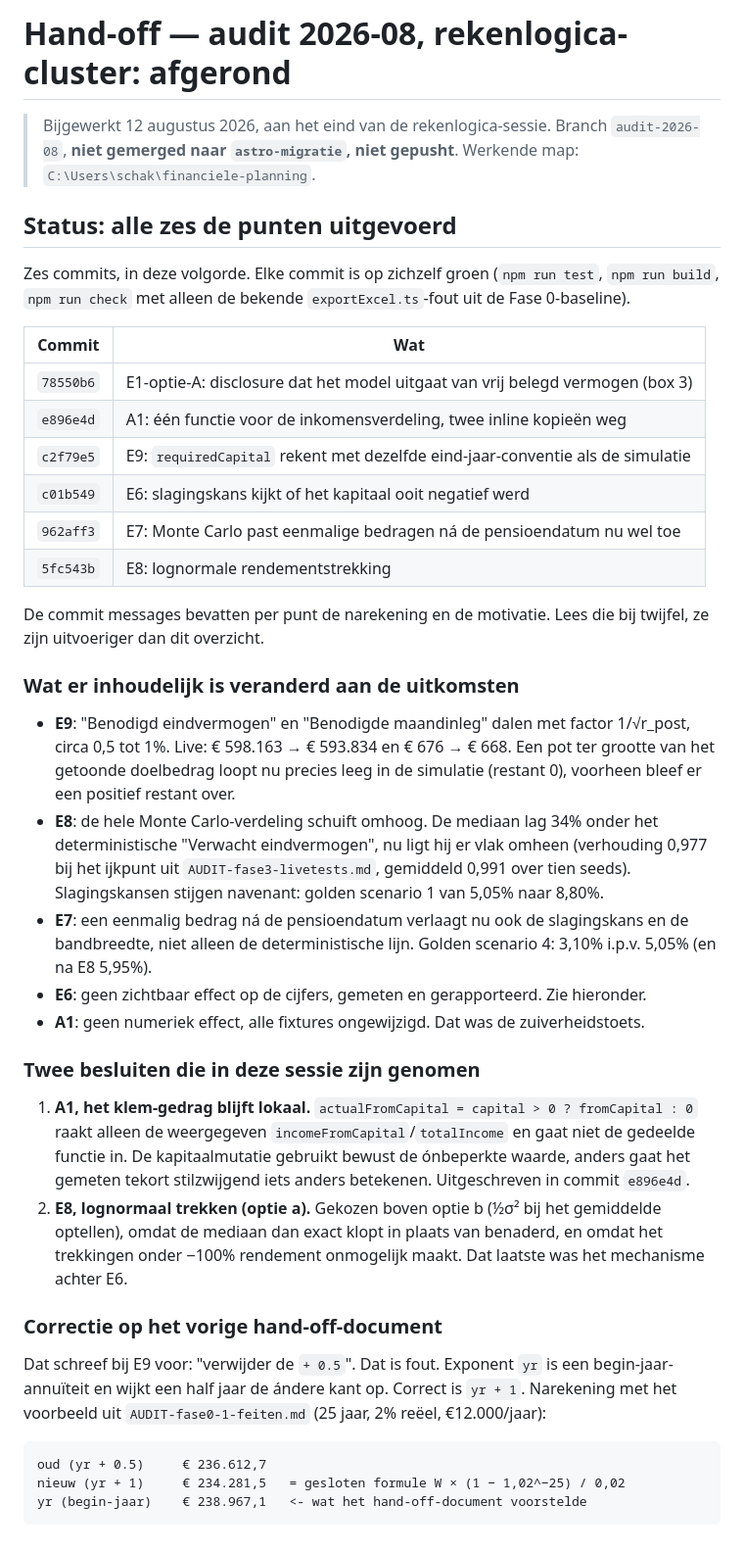
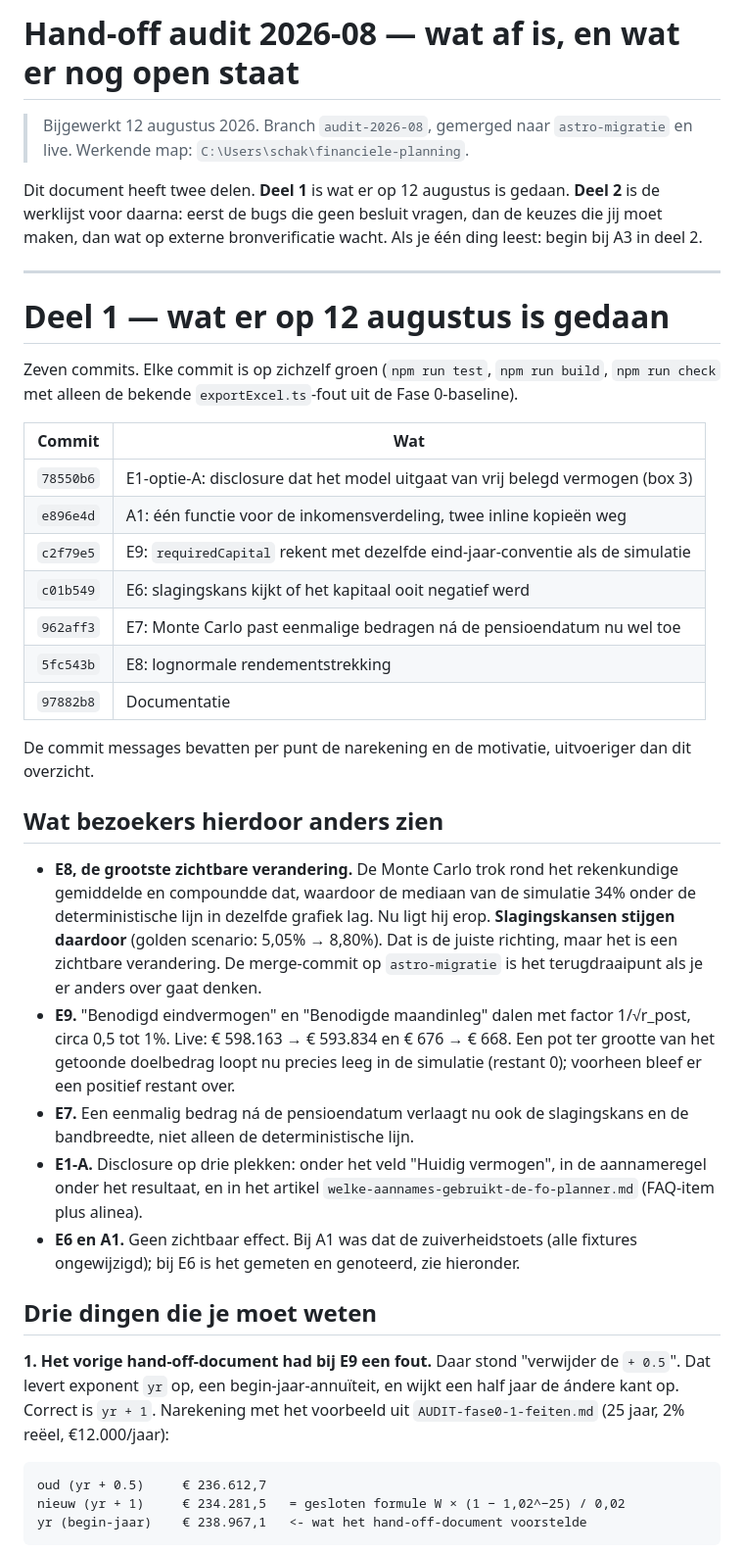
Before and after one commit to hendrik-titolab/financieel-onafhankelijk, a Markdown page: HANDOFF-audit-2026-08-rekenlogica.md, the part around one of its changes. Shown at 98% size. Drawn GitHub-style.

````diff
--- a/HANDOFF-audit-2026-08-rekenlogica.md
+++ b/HANDOFF-audit-2026-08-rekenlogica.md
@@ -1,13 +1,18 @@
-# Hand-off — audit 2026-08, rekenlogica-cluster: afgerond
+# Hand-off audit 2026-08 — wat af is, en wat er nog open staat
 
-> Bijgewerkt 12 augustus 2026, aan het eind van de rekenlogica-sessie. Branch `audit-2026-08`,
-> **niet gemerged naar `astro-migratie`, niet gepusht**. Werkende map:
-> `C:\Users\schak\financiele-planning`.
+> Bijgewerkt 12 augustus 2026. Branch `audit-2026-08`, gemerged naar `astro-migratie` en live.
+> Werkende map: `C:\Users\schak\financiele-planning`.
 
-## Status: alle zes de punten uitgevoerd
+Dit document heeft twee delen. **Deel 1** is wat er op 12 augustus is gedaan. **Deel 2** is de
+werklijst voor daarna: eerst de bugs die geen besluit vragen, dan de keuzes die jij moet maken, dan
+wat op externe bronverificatie wacht. Als je één ding leest: begin bij A3 in deel 2.
 
-Zes commits, in deze volgorde. Elke commit is op zichzelf groen (`npm run test`, `npm run build`,
-`npm run check` met alleen de bekende `exportExcel.ts`-fout uit de Fase 0-baseline).
+---
+
+# Deel 1 — wat er op 12 augustus is gedaan
+
+Zeven commits. Elke commit is op zichzelf groen (`npm run test`, `npm run build`, `npm run check`
+met alleen de bekende `exportExcel.ts`-fout uit de Fase 0-baseline).
 
 | Commit | Wat |
 |---|---|
@@ -17,40 +22,33 @@ Zes commits, in deze volgorde. Elke commit is op zichzelf groen (`npm run test`,
 | `c01b549` | E6: slagingskans kijkt of het kapitaal ooit negatief werd |
 | `962aff3` | E7: Monte Carlo past eenmalige bedragen ná de pensioendatum nu wel toe |
 | `5fc543b` | E8: lognormale rendementstrekking |
+| `97882b8` | Documentatie |
 
-De commit messages bevatten per punt de narekening en de motivatie. Lees die bij twijfel, ze zijn
-uitvoeriger dan dit overzicht.
+De commit messages bevatten per punt de narekening en de motivatie, uitvoeriger dan dit overzicht.
 
-### Wat er inhoudelijk is veranderd aan de uitkomsten
+## Wat bezoekers hierdoor anders zien
 
-- **E9**: "Benodigd eindvermogen" en "Benodigde maandinleg" dalen met factor 1/√r_post, circa 0,5
-  tot 1%. Live: € 598.163 → € 593.834 en € 676 → € 668. Een pot ter grootte van het getoonde
-  doelbedrag loopt nu precies leeg in de simulatie (restant 0), voorheen bleef er een positief
-  restant over.
-- **E8**: de hele Monte Carlo-verdeling schuift omhoog. De mediaan lag 34% onder het
-  deterministische "Verwacht eindvermogen", nu ligt hij er vlak omheen (verhouding 0,977 bij het
-  ijkpunt uit `AUDIT-fase3-livetests.md`, gemiddeld 0,991 over tien seeds). Slagingskansen stijgen
-  navenant: golden scenario 1 van 5,05% naar 8,80%.
-- **E7**: een eenmalig bedrag ná de pensioendatum verlaagt nu ook de slagingskans en de bandbreedte,
-  niet alleen de deterministische lijn. Golden scenario 4: 3,10% i.p.v. 5,05% (en na E8 5,95%).
-- **E6**: geen zichtbaar effect op de cijfers, gemeten en gerapporteerd. Zie hieronder.
-- **A1**: geen numeriek effect, alle fixtures ongewijzigd. Dat was de zuiverheidstoets.
+- **E8, de grootste zichtbare verandering.** De Monte Carlo trok rond het rekenkundige gemiddelde en
+  compoundde dat, waardoor de mediaan van de simulatie 34% onder de deterministische lijn in
+  dezelfde grafiek lag. Nu ligt hij erop. **Slagingskansen stijgen daardoor** (golden scenario:
+  5,05% → 8,80%). Dat is de juiste richting, maar het is een zichtbare verandering. De merge-commit
+  op `astro-migratie` is het terugdraaipunt als je er anders over gaat denken.
+- **E9.** "Benodigd eindvermogen" en "Benodigde maandinleg" dalen met factor 1/√r_post, circa 0,5 tot
+  1%. Live: € 598.163 → € 593.834 en € 676 → € 668. Een pot ter grootte van het getoonde doelbedrag
+  loopt nu precies leeg in de simulatie (restant 0); voorheen bleef er een positief restant over.
+- **E7.** Een eenmalig bedrag ná de pensioendatum verlaagt nu ook de slagingskans en de bandbreedte,
+  niet alleen de deterministische lijn.
+- **E1-A.** Disclosure op drie plekken: onder het veld "Huidig vermogen", in de aannameregel onder
+  het resultaat, en in het artikel `welke-aannames-gebruikt-de-fo-planner.md` (FAQ-item plus alinea).
+- **E6 en A1.** Geen zichtbaar effect. Bij A1 was dat de zuiverheidstoets (alle fixtures
+  ongewijzigd); bij E6 is het gemeten en genoteerd, zie hieronder.
 
-### Twee besluiten die in deze sessie zijn genomen
+## Drie dingen die je moet weten
 
-1. **A1, het klem-gedrag blijft lokaal.** `actualFromCapital = capital > 0 ? fromCapital : 0` raakt
-   alleen de weergegeven `incomeFromCapital`/`totalIncome` en gaat niet de gedeelde functie in. De
-   kapitaalmutatie gebruikt bewust de ónbeperkte waarde, anders gaat het gemeten tekort stilzwijgend
-   iets anders betekenen. Uitgeschreven in commit `e896e4d`.
-2. **E8, lognormaal trekken (optie a).** Gekozen boven optie b (½σ² bij het gemiddelde optellen),
-   omdat de mediaan dan exact klopt in plaats van benaderd, en omdat het trekkingen onder −100%
-   rendement onmogelijk maakt. Dat laatste was het mechanisme achter E6.
-
-### Correctie op het vorige hand-off-document
-
-Dat schreef bij E9 voor: "verwijder de `+ 0.5`". Dat is fout. Exponent `yr` is een
-begin-jaar-annuïteit en wijkt een half jaar de ándere kant op. Correct is `yr + 1`. Narekening met
-het voorbeeld uit `AUDIT-fase0-1-feiten.md` (25 jaar, 2% reëel, €12.000/jaar):
+**1. Het vorige hand-off-document had bij E9 een fout.** Daar stond "verwijder de `+ 0.5`". Dat
+levert exponent `yr` op, een begin-jaar-annuïteit, en wijkt een half jaar de ándere kant op. Correct
+is `yr + 1`. Narekening met het voorbeeld uit `AUDIT-fase0-1-feiten.md` (25 jaar, 2% reëel,
+€12.000/jaar):
 
 ```
 oud (yr + 0.5)     € 236.612,7
````
Also changed, not shown: other parts of HANDOFF-audit-2026-08-rekenlogica.md (+133 -46 lines).
